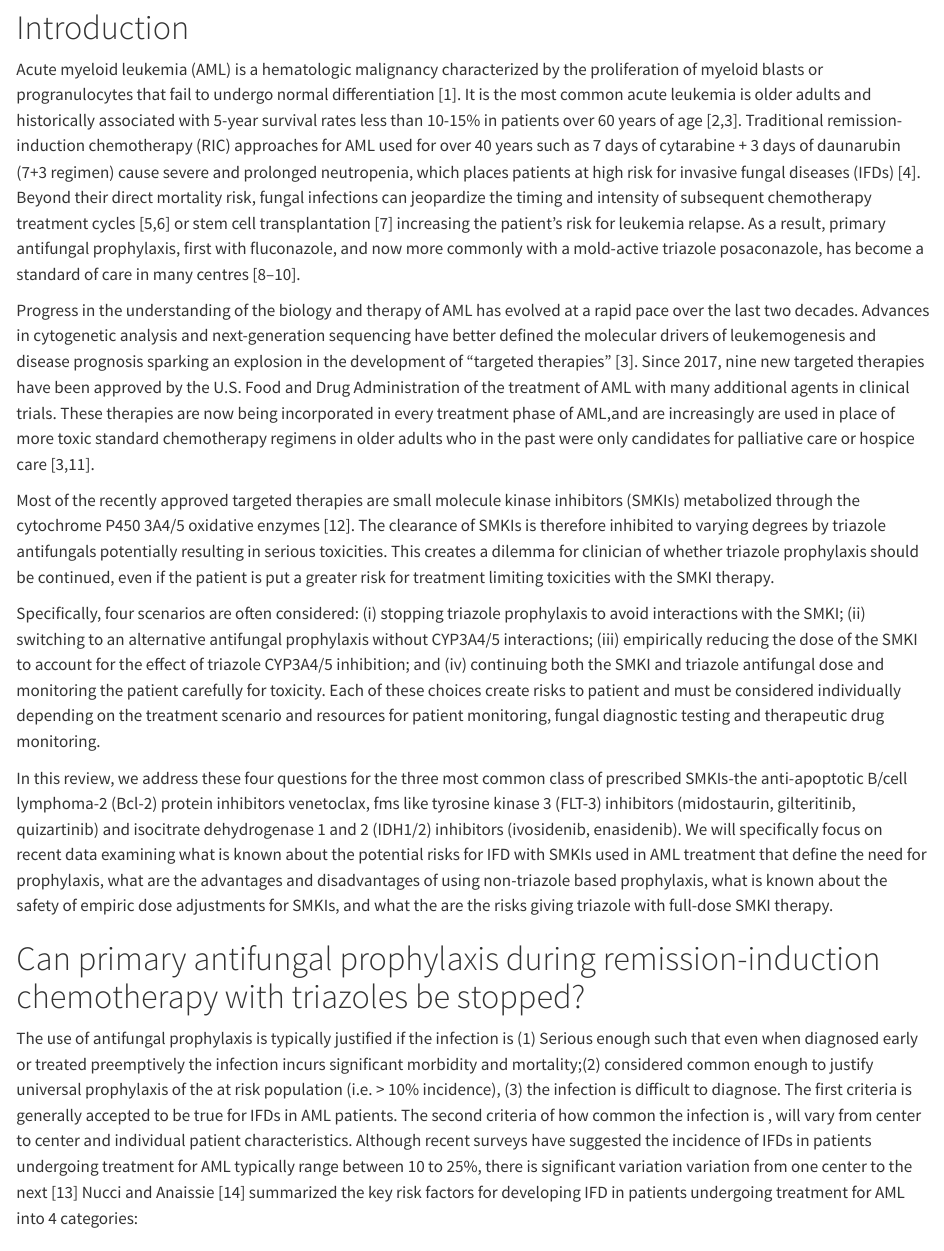
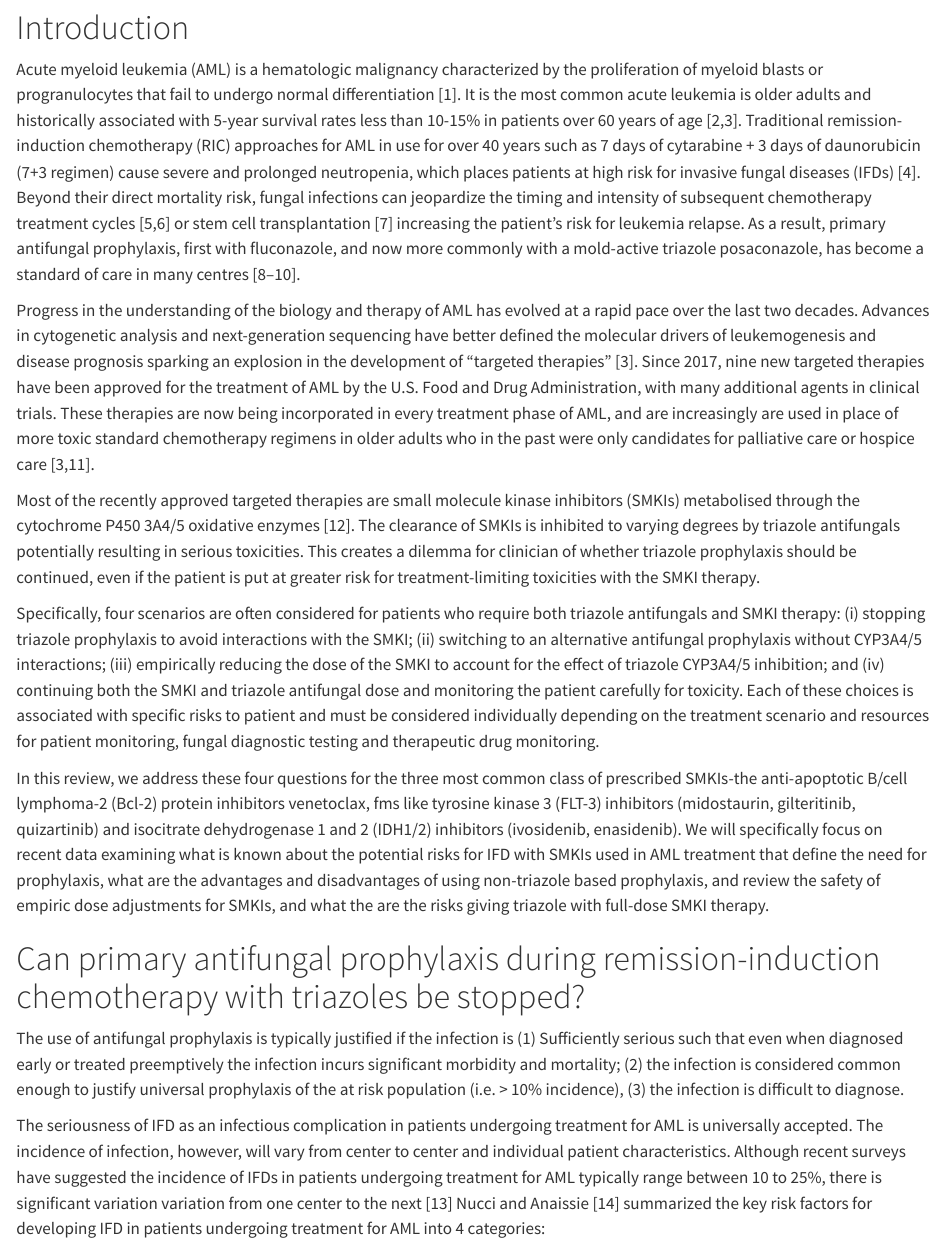
Before and after one commit to Russlewisbo/AMLtargetfungal, a Quarto document (Manuscript.qmd): the page in a window 1100 px wide, from 630 px down. Rendered offline with R 4.5, knitr and Pandoc in place of Quarto, with nearby package versions.

Commit message:
revision

```diff
--- a/Manuscript.qmd
+++ b/Manuscript.qmd
@@ -29,19 +29,21 @@ Authors are required to disclose financial or non-financial interests that are d
 
 # Introduction
 
-Acute myeloid leukemia (AML) is a hematologic malignancy characterized by the proliferation of myeloid blasts or progranulocytes that fail to undergo normal differentiation [@newell_cook21]. It is the most common acute leukemia is older adults and historically associated with 5-year survival rates less than 10-15% in patients over 60 years of age [@kantarjian_etal21; @kantarjian_etal21b]. Traditional remission-induction chemotherapy (RIC) approaches for AML used for over 40 years such as 7 days of cytarabine + 3 days of daunarubin (7+3 regimen) cause severe and prolonged neutropenia, which places patients at high risk for invasive fungal diseases (IFDs) [@taplitz_etal18]. Beyond their direct mortality risk, fungal infections can jeopardize the timing and intensity of subsequent chemotherapy treatment cycles [@girmenia2014a; @even2011] or stem cell transplantation [@cordonnier_etal95] increasing the patient's risk for leukemia relapse. As a result, primary antifungal prophylaxis, first with fluconazole, and now more commonly with a mold-active triazole posaconazole, has become a standard of care in many centres [@maertens_etal18; @cornely2007J; @halpern2015].
+Acute myeloid leukemia (AML) is a hematologic malignancy characterized by the proliferation of myeloid blasts or progranulocytes that fail to undergo normal differentiation [@newell_cook21]. It is the most common acute leukemia is older adults and historically associated with 5-year survival rates less than 10-15% in patients over 60 years of age [@kantarjian_etal21; @kantarjian_etal21b]. Traditional remission-induction chemotherapy (RIC) approaches for AML in use for over 40 years such as 7 days of cytarabine + 3 days of daunorubicin (7+3 regimen) cause severe and prolonged neutropenia, which places patients at high risk for invasive fungal diseases (IFDs) [@taplitz_etal18]. Beyond their direct mortality risk, fungal infections can jeopardize the timing and intensity of subsequent chemotherapy treatment cycles [@girmenia2014a; @even2011] or stem cell transplantation [@cordonnier_etal95] increasing the patient's risk for leukemia relapse. As a result, primary antifungal prophylaxis, first with fluconazole, and now more commonly with a mold-active triazole posaconazole, has become a standard of care in many centres [@maertens_etal18; @cornely2007J; @halpern2015].
 
-Progress in the understanding of the biology and therapy of AML has evolved at a rapid pace over the last two decades. Advances in cytogenetic analysis and next-generation sequencing have better defined the molecular drivers of leukemogenesis and disease prognosis sparking an explosion in the development of "targeted therapies" [@kantarjian_etal21b]. Since 2017, nine new targeted therapies have been approved by the U.S. Food and Drug Administration of the treatment of AML with many additional agents in clinical trials. These therapies are now being incorporated in every treatment phase of AML,and are increasingly are used in place of more toxic standard chemotherapy regimens in older adults who in the past were only candidates for palliative care or hospice care [@kantarjian_etal21b; @kantarjian_etal22].
+Progress in the understanding of the biology and therapy of AML has evolved at a rapid pace over the last two decades. Advances in cytogenetic analysis and next-generation sequencing have better defined the molecular drivers of leukemogenesis and disease prognosis sparking an explosion in the development of "targeted therapies" [@kantarjian_etal21b]. Since 2017, nine new targeted therapies have been approved for the treatment of AML by the U.S. Food and Drug Administration, with many additional agents in clinical trials. These therapies are now being incorporated in every treatment phase of AML, and are increasingly are used in place of more toxic standard chemotherapy regimens in older adults who in the past were only candidates for palliative care or hospice care [@kantarjian_etal21b; @kantarjian_etal22].
 
-Most of the recently approved targeted therapies are small molecule kinase inhibitors (SMKIs) metabolized through the cytochrome P450 3A4/5 oxidative enzymes [@bruggemann_etal22]. The clearance of SMKIs is therefore inhibited to varying degrees by triazole antifungals potentially resulting in serious toxicities. This creates a dilemma for clinician of whether triazole prophylaxis should be continued, even if the patient is put a greater risk for treatment limiting toxicities with the SMKI therapy.
+Most of the recently approved targeted therapies are small molecule kinase inhibitors (SMKIs) metabolised through the cytochrome P450 3A4/5 oxidative enzymes [@bruggemann_etal22]. The clearance of SMKIs is inhibited to varying degrees by triazole antifungals potentially resulting in serious toxicities. This creates a dilemma for clinician of whether triazole prophylaxis should be continued, even if the patient is put at greater risk for treatment-limiting toxicities with the SMKI therapy.
 
-Specifically, four scenarios are often considered: (i) stopping triazole prophylaxis to avoid interactions with the SMKI; (ii) switching to an alternative antifungal prophylaxis without CYP3A4/5 interactions; (iii) empirically reducing the dose of the SMKI to account for the effect of triazole CYP3A4/5 inhibition; and (iv) continuing both the SMKI and triazole antifungal dose and monitoring the patient carefully for toxicity. Each of these choices create risks to patient and must be considered individually depending on the treatment scenario and resources for patient monitoring, fungal diagnostic testing and therapeutic drug monitoring.
+Specifically, four scenarios are often considered for patients who require both triazole antifungals and SMKI therapy: (i) stopping triazole prophylaxis to avoid interactions with the SMKI; (ii) switching to an alternative antifungal prophylaxis without CYP3A4/5 interactions; (iii) empirically reducing the dose of the SMKI to account for the effect of triazole CYP3A4/5 inhibition; and (iv) continuing both the SMKI and triazole antifungal dose and monitoring the patient carefully for toxicity. Each of these choices is associated with specific risks to patient and must be considered individually depending on the treatment scenario and resources for patient monitoring, fungal diagnostic testing and therapeutic drug monitoring.
 
-In this review, we address these four questions for the three most common class of prescribed SMKIs-the anti-apoptotic B/cell lymphoma-2 (Bcl-2) protein inhibitors venetoclax, fms like tyrosine kinase 3 (FLT-3) inhibitors (midostaurin, gilteritinib, quizartinib) and isocitrate dehydrogenase 1 and 2 (IDH1/2) inhibitors (ivosidenib, enasidenib). We will specifically focus on recent data examining what is known about the potential risks for IFD with SMKIs used in AML treatment that define the need for prophylaxis, what are the advantages and disadvantages of using non-triazole based prophylaxis, what is known about the safety of empiric dose adjustments for SMKIs, and what the are the risks giving triazole with full-dose SMKI therapy.
+In this review, we address these four questions for the three most common class of prescribed SMKIs-the anti-apoptotic B/cell lymphoma-2 (Bcl-2) protein inhibitors venetoclax, fms like tyrosine kinase 3 (FLT-3) inhibitors (midostaurin, gilteritinib, quizartinib) and isocitrate dehydrogenase 1 and 2 (IDH1/2) inhibitors (ivosidenib, enasidenib). We will specifically focus on recent data examining what is known about the potential risks for IFD with SMKIs used in AML treatment that define the need for prophylaxis, what are the advantages and disadvantages of using non-triazole based prophylaxis, and review the safety of empiric dose adjustments for SMKIs, and what the are the risks giving triazole with full-dose SMKI therapy.
 
 # Can primary antifungal prophylaxis during remission-induction chemotherapy with triazoles be stopped?
 
-The use of antifungal prophylaxis is typically justified if the infection is (1) Serious enough such that even when diagnosed early or treated preemptively the infection incurs significant morbidity and mortality;(2) considered common enough to justify universal prophylaxis of the at risk population (i.e. \> 10% incidence), (3) the infection is difficult to diagnose. The first criteria is generally accepted to be true for IFDs in AML patients. The second criteria of how common the infection is , will vary from center to center and individual patient characteristics. Although recent surveys have suggested the incidence of IFDs in patients undergoing treatment for AML typically range between 10 to 25%, there is significant variation variation from one center to the next [@pagano_etal16] Nucci and Anaissie [@nucci_anaissie14] summarized the key risk factors for developing IFD in patients undergoing treatment for AML into 4 categories:
+The use of antifungal prophylaxis is typically justified if the infection is (1) Sufficiently serious such that even when diagnosed early or treated preemptively the infection incurs significant morbidity and mortality; (2) the infection is considered common enough to justify universal prophylaxis of the at risk population (i.e. \> 10% incidence), (3) the infection is difficult to diagnose.
+
+The seriousness of IFD as an infectious complication in patients undergoing treatment for AML is universally accepted. The incidence of infection, however, will vary from center to center and individual patient characteristics. Although recent surveys have suggested the incidence of IFDs in patients undergoing treatment for AML typically range between 10 to 25%, there is significant variation variation from one center to the next [@pagano_etal16] Nucci and Anaissie [@nucci_anaissie14] summarized the key risk factors for developing IFD in patients undergoing treatment for AML into 4 categories:
 
 -   Host fitness for standard chemotherapy (i.e., fit, unfit, or frail);
 -   Leukemia resistance (high versus low probability of achieving complete remission \[CR\]) and current malignancy status
```
